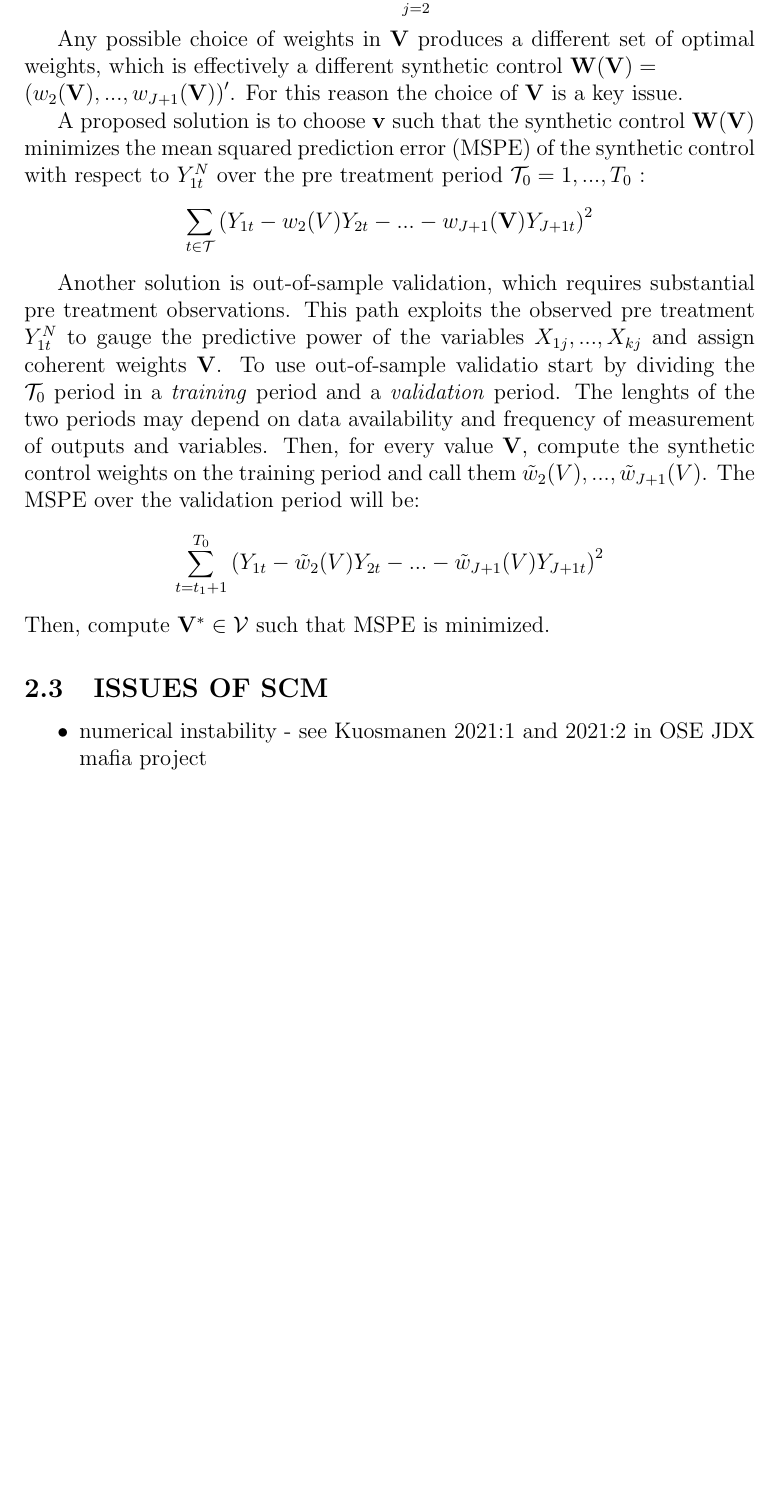
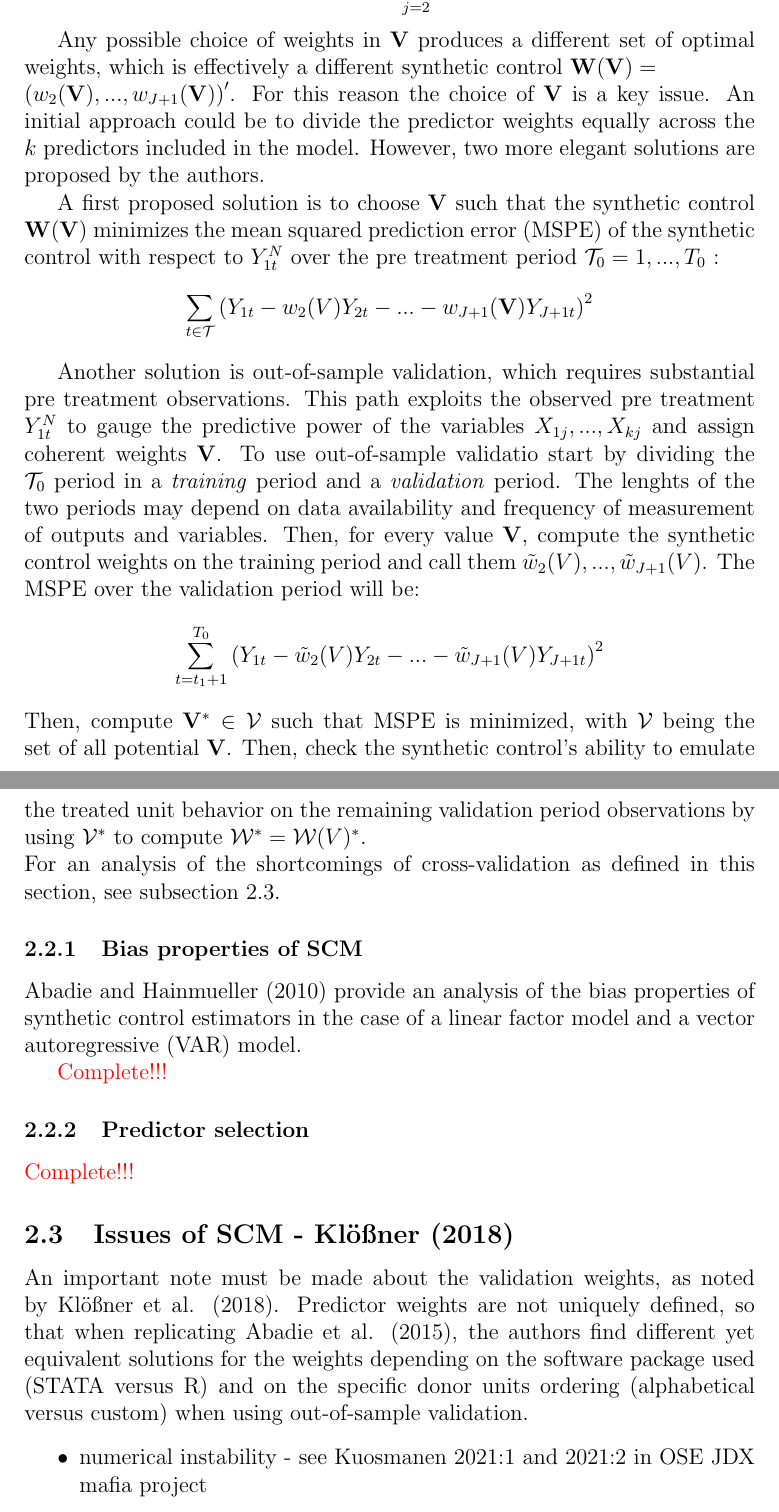
Before and after one commit to disj3ssica/SCM_ENS_essay, a LaTeX paper (Essay SCM draft.tex): part of page 6 of 7 before the commit and two parts of pages 6 and 7 of 9 after it, the two joined at a grey line, cut so that both start at the same text, the shorter picture padded with empty space. Compiled offline with pdfLaTeX.

Commit message:
modified:   Essay SCM draft.aux 	modified:   Essay SCM draft.log 	modified:   Essay SCM draft.pdf 	modified:   Essay SCM draft.synctex.gz 	modified:   Essay SCM draft.tex 	modified:   Essay SCM draft.toc 	modified:   Papers/Abadie 2021 how to use SCM.pdf 	new file:   Papers/Klossner 2018.pdf

```diff
--- a/Essay SCM draft.tex
+++ b/Essay SCM draft.tex
@@ -121,9 +121,12 @@ $$ \hat{\tau}_{1t} = Y_{1t} - \sum_{j=2}^{J+1}{w^*_j Y_{jt}}$$
 Any possible choice of weights in $\mathbf{V}$ produces a different set of optimal
 weights, which is effectively a different synthetic control
 $\mathbf{W}(\mathbf{V})=$ \newline $\left(w_2(\mathbf{V}),...,w_{J+1}(\mathbf{V})\right)'$.
-For this reason the choice of $\mathbf{V}$ is a key issue.
+For this reason the choice of $\mathbf{V}$ is a key issue. An initial approach could
+be to divide the predictor weights equally across the $k$ predictors included in the
+model. However, two more elegant solutions are proposed by the authors.
 
-A proposed solution is to choose $\mathbf{v}$ such that the synthetic control
+% PROCEDURE 1: SIMPLE MSPE MINIMIZATION
+A first proposed solution is to choose $\mathbf{V}$ such that the synthetic control
 $\mathbf{W}(\mathbf{V})$ minimizes the mean squared prediction error (MSPE) of
 the synthetic control with respect to $Y_{1t}^N$ over the pre treatment period
 $\mathcal{T}_0 = 1,..., T_0$ :
@@ -144,12 +148,40 @@ The MSPE over the validation period will be:
 $$ \sum_{t=t_1+1}^{T_0} \left(
     Y_{1t}-\tilde{w}_2 \mathbf(V) Y_{2t} - ... -
     \tilde{w}_{J+1} \mathbf(V) Y_{J+1t} \right)^2 $$
-Then, compute $\mathbf{V}^* \in \mathcal{V}$ such that MSPE is minimized.
-% qui lungo discorso sui pacchetti software e i metodi di minimizzazione, tipo
-% iterazione, nested optimization etc, see JDX MAFIA OSE material
+Then, compute $\mathbf{V}^* \in \mathcal{V}$ such that MSPE is minimized, with
+$\mathcal{V}$ being the set of all potential $\mathbf{V}$. Then, check the synthetic
+control's ability to emulate the treated unit behavior on the remaining validation
+period observations by using $\mathcal{V}^*$ to compute $\mathcal{W}^*=\mathcal{W}
+\mathcal(V)^*$.
+\newline For an analysis of the shortcomings of cross-validation as defined in this
+section, see subsection 2.3.
+
+\subsubsection{Bias properties of SCM}
+Abadie and Hainmueller (2010) provide an analysis of the bias properties of synthetic
+control estimators in the case of a linear factor model and a vector autoregressive
+(VAR) model.
+
+% Complete by looking at the 2010 paper in detail.
+\textcolor{red}{Complete!!!}
 
 
-\subsection{ISSUES OF SCM}
+\subsubsection{Predictor selection}
+\textcolor{red}{Complete!!!}
+
+
+\subsection{Issues of SCM - Klößner (2018)} % and look for other papers
+An important note must be made about the validation weights, as noted by
+Klößner et al. (2018). Predictor weights are not uniquely defined, so that when
+replicating Abadie et al. (2015), the authors find different yet equivalent
+solutions for the weights depending on the software package used (STATA versus R)
+and on the specific donor units ordering (alphabetical versus custom) when using
+out-of-sample validation.
+
+
+% qui lungo discorso sui pacchetti software e i metodi di minimizzazione, tipo
+% iterazione, nested optimization etc? see JDX MAFIA OSE material
+
+
 \begin{itemize}
     \item numerical instability -  see Kuosmanen 2021:1 and 2021:2 in OSE JDX mafia project
 \end{itemize}
```
Also changed, not shown: Essay SCM draft.pdf, Papers/Klossner 2018.pdf (added), Essay SCM draft.tex (6 more changed lines), 4 other files.
